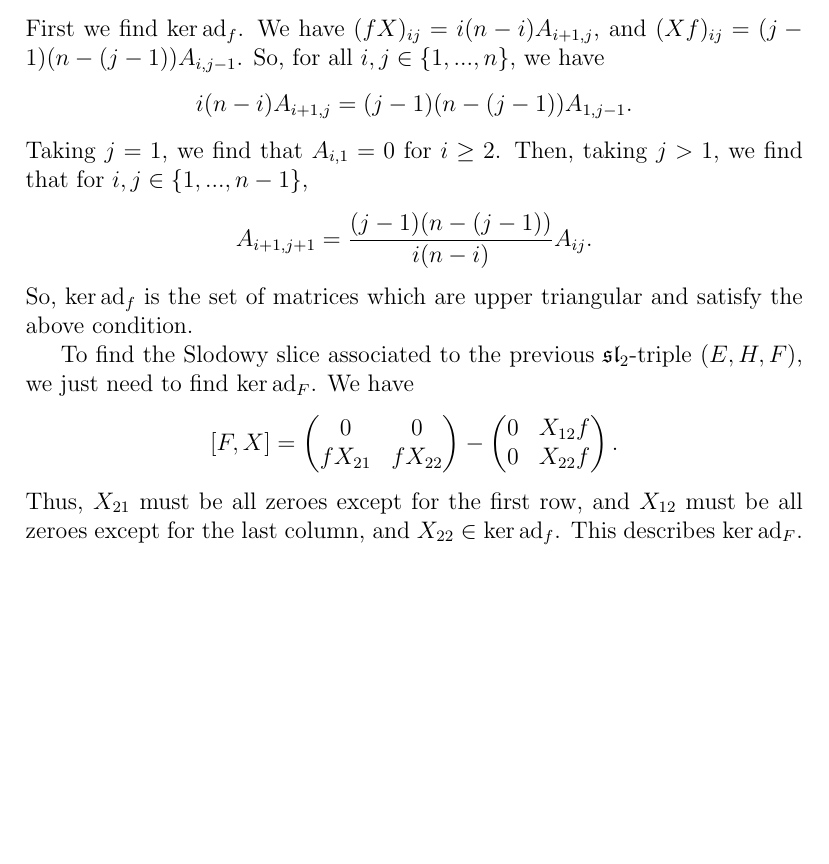
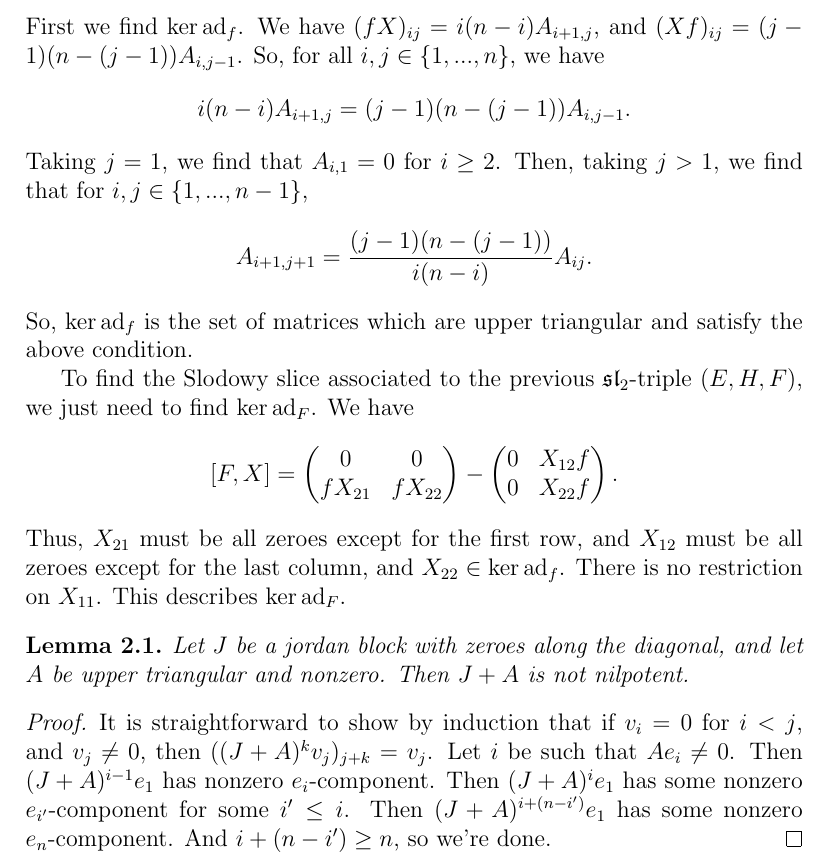
Before and after one commit to OwenConoly/springer, a LaTeX document (paper.tex): part of page 4 of 10, cut so that both start at the same text, the shorter picture padded with empty space. Compiled offline with pdfLaTeX.

Commit message:
find intersection of one slodowy slice with nilpotent elts

```diff
--- a/paper.tex
+++ b/paper.tex
@@ -205,7 +205,7 @@ We conclude that \(H\) and \(F\) just have \(h\) and \(f\) in their bottom-right
 First we find \(\ker \ad_f\).
 We have \((fX)_{ij} = i (n - i) A_{i + 1,j}\), and \((Xf)_{ij} = (j - 1) (n - (j - 1)) A_{i, j - 1}\).
 So, for all \(i, j \in \{1, ..., n\}\), we have
-\[i(n - i)A_{i + 1,j} = (j - 1)(n - (j - 1))A_{1, j - 1}.\]
+\[i(n - i)A_{i + 1,j} = (j - 1)(n - (j - 1))A_{i, j - 1}.\]
 Taking \(j = 1\), we find that \(A_{i,1} = 0\) for \(i \geq 2\).
 Then, taking \(j > 1\), we find that for \(i, j \in \{1, ..., n - 1\}\),
 \[A_{i + 1, j + 1} = \frac{(j - 1)(n - (j - 1))}{i(n - i)} A_{ij}.\]
@@ -220,7 +220,21 @@ We have
     0 & X_{22} f
 \end{pmatrix}.\]
 Thus, \(X_{21}\) must be all zeroes except for the first row, and \(X_{12}\) must be all zeroes except for the last column, and \(X_{22} \in \ker\ad_f\).
+There is no restriction on \(X_{11}\).
 This describes \(\ker\ad_F\).
+
+\begin{lemma}
+    Let \(J\) be a jordan block with zeroes along the diagonal, and let  \(A\) be upper triangular and nonzero.
+    Then \(J + A\) is not nilpotent.
+\end{lemma}
+\begin{proof}
+    It is straightforward to show by induction that if \(v_i = 0\) for \(i < j\), and \(v_j \neq 0\), then \(((J + A)^k v_j)_{j + k} = v_j\).
+    Let \(i\) be such that \(Ae_i \neq 0\).
+    Then \((J + A)^{i - 1} e_1\) has nonzero \(e_i\)-component.
+    Then \((J + A)^i e_1\) has some nonzero \(e_{i'}\)-component for some \(i' \leq i\).
+    Then \((J + A)^{i + (n - i')} e_1\) has some nonzero \(e_n\)-component.
+    And \(i + (n - i') \geq n\), so we're done.
+\end{proof}
 
 \section{Definition of springer fiber at slodowy slice}
 % Explain why these are Springer fibers at Slodowy slices.
```
Also changed, not shown: paper.pdf.
